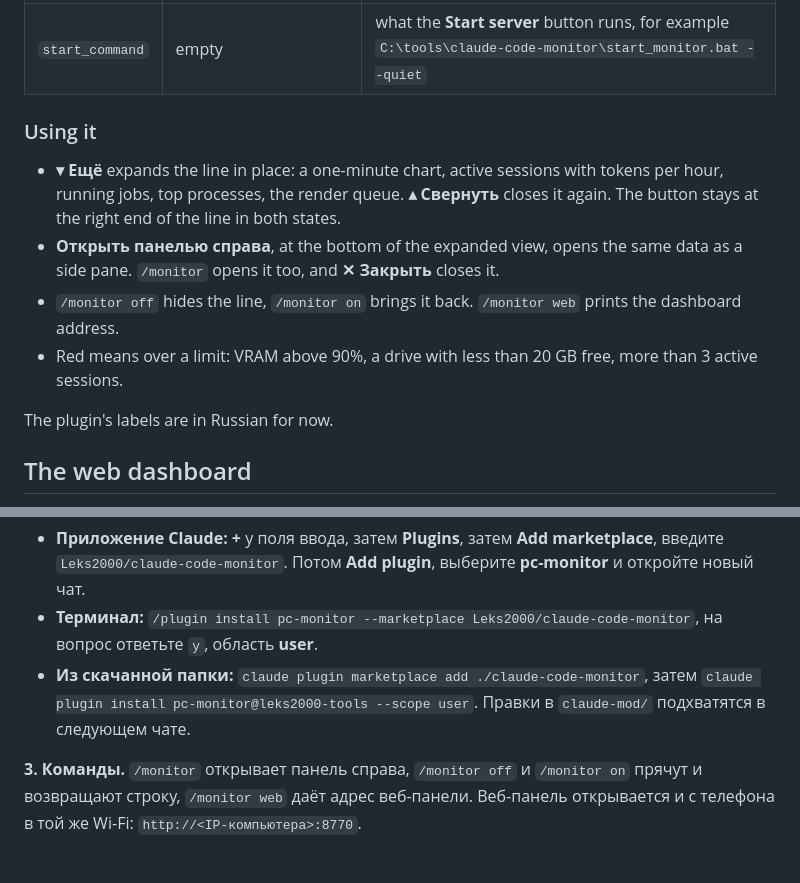
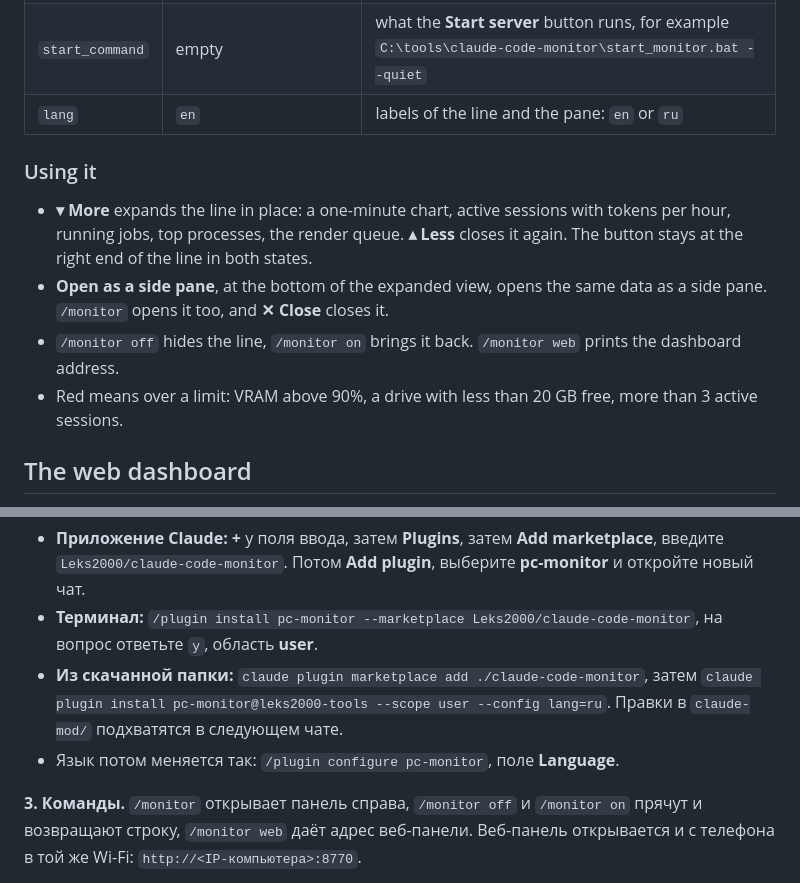
Before and after one commit to Leks2000/claude-code-monitor, a Markdown page: README.md, 2 parts joined by grey strips. GitHub-like rendering.

```diff
--- a/README.md
+++ b/README.md
@@ -65,15 +84,14 @@ Optional settings, in `/plugin configure pc-monitor` or via `--config KEY=VALUE`
 |---|---|---|
 | `server_url` | `http://127.0.0.1:8770` | where `monitor.py` runs |
 | `start_command` | empty | what the **Start server** button runs, for example `C:\tools\claude-code-monitor\start_monitor.bat --quiet` |
+| `lang` | `en` | labels of the line and the pane: `en` or `ru` |
 
 ### Using it
 
-- **▾ Ещё** expands the line in place: a one-minute chart, active sessions with tokens per hour, running jobs, top processes, the render queue. **▴ Свернуть** closes it again. The button stays at the right end of the line in both states.
-- **Открыть панелью справа**, at the bottom of the expanded view, opens the same data as a side pane. `/monitor` opens it too, and **✕ Закрыть** closes it.
+- **▾ More** expands the line in place: a one-minute chart, active sessions with tokens per hour, running jobs, top processes, the render queue. **▴ Less** closes it again. The button stays at the right end of the line in both states.
+- **Open as a side pane**, at the bottom of the expanded view, opens the same data as a side pane. `/monitor` opens it too, and **✕ Close** closes it.
 - `/monitor off` hides the line, `/monitor on` brings it back. `/monitor web` prints the dashboard address.
 - Red means over a limit: VRAM above 90%, a drive with less than 20 GB free, more than 3 active sessions.
-
-The plugin's labels are in Russian for now.
 
 ## The web dashboard
 
@@ -176,7 +209,8 @@ python monitor.py
 **2. Строка в Claude.**
 - **Приложение Claude:** **+** у поля ввода, затем **Plugins**, затем **Add marketplace**, введите `Leks2000/claude-code-monitor`. Потом **Add plugin**, выберите **pc-monitor** и откройте новый чат.
 - **Терминал:** `/plugin install pc-monitor --marketplace Leks2000/claude-code-monitor`, на вопрос ответьте `y`, область **user**.
-- **Из скачанной папки:** `claude plugin marketplace add ./claude-code-monitor`, затем `claude plugin install pc-monitor@leks2000-tools --scope user`. Правки в `claude-mod/` подхватятся в следующем чате.
+- **Из скачанной папки:** `claude plugin marketplace add ./claude-code-monitor`, затем `claude plugin install pc-monitor@leks2000-tools --scope user --config lang=ru`. Правки в `claude-mod/` подхватятся в следующем чате.
+- Язык потом меняется так: `/plugin configure pc-monitor`, поле **Language**.
 
 **3. Команды.** `/monitor` открывает панель справа, `/monitor off` и `/monitor on` прячут и возвращают строку, `/monitor web` даёт адрес веб-панели. Веб-панель открывается и с телефона в той же Wi-Fi: `http://<IP-компьютера>:8770`.
 
```
Also changed, not shown: other parts of README.md (+35 -1 lines), docs/claude-band1.png, docs/claude-band2.png, 5 other files.
